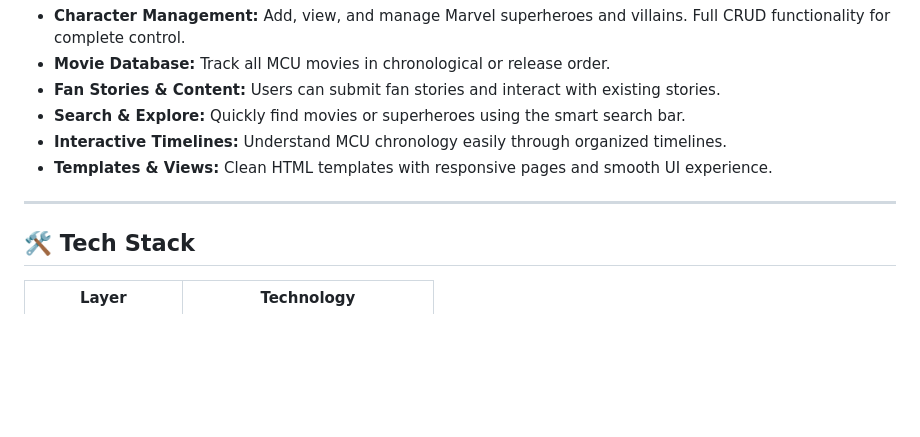
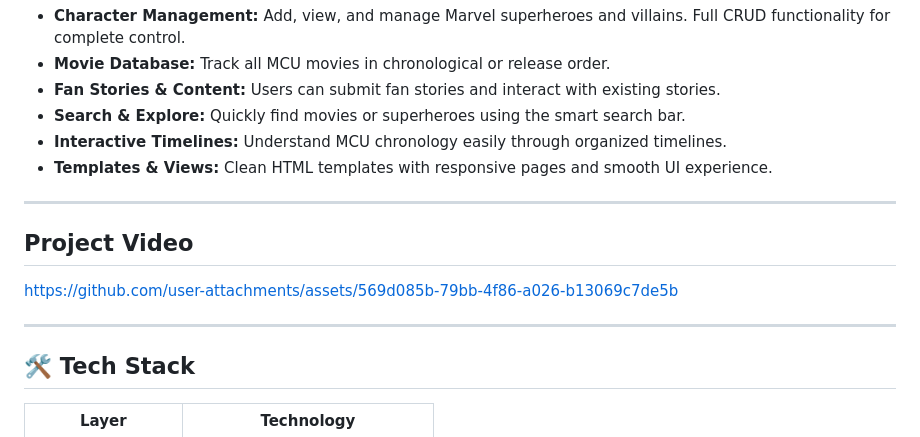
Before and after one commit to atharva18-hue/Marvel_Cinematic_Universe, a Markdown page: README.md, the part around one of its changes. Drawn GitHub-style; blank space fills up the shorter version.

```diff
--- a/README.md
+++ b/README.md
@@ -20,6 +21,11 @@ This project allows you to:
 - **Templates & Views:** Clean HTML templates with responsive pages and smooth UI experience.
 
 ------------------------------------------------------------------------------------------------
+## Project Video
+
+https://github.com/user-attachments/assets/569d085b-79bb-4f86-a026-b13069c7de5b
+
+------------------------------
 
 ## 🛠 Tech Stack
 
```
Also changed, not shown: other parts of README.md (+1 -0 lines).
